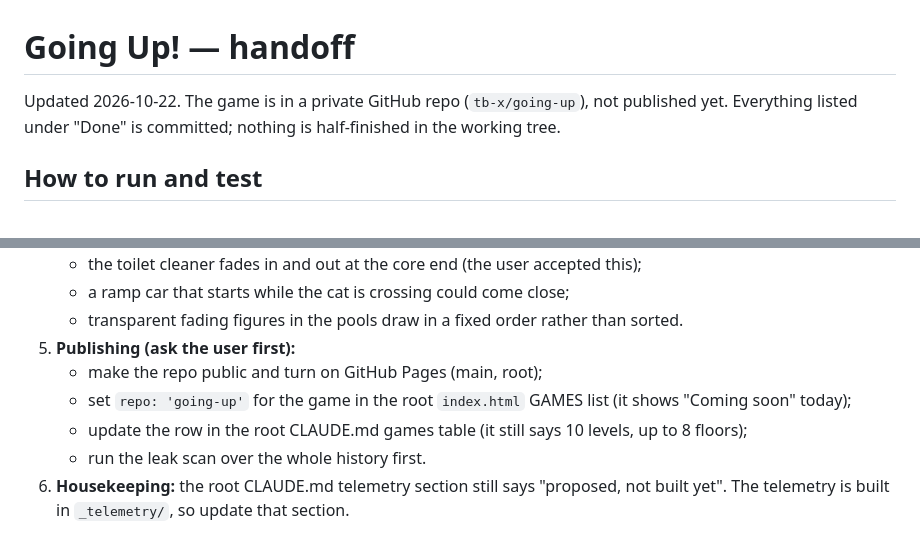
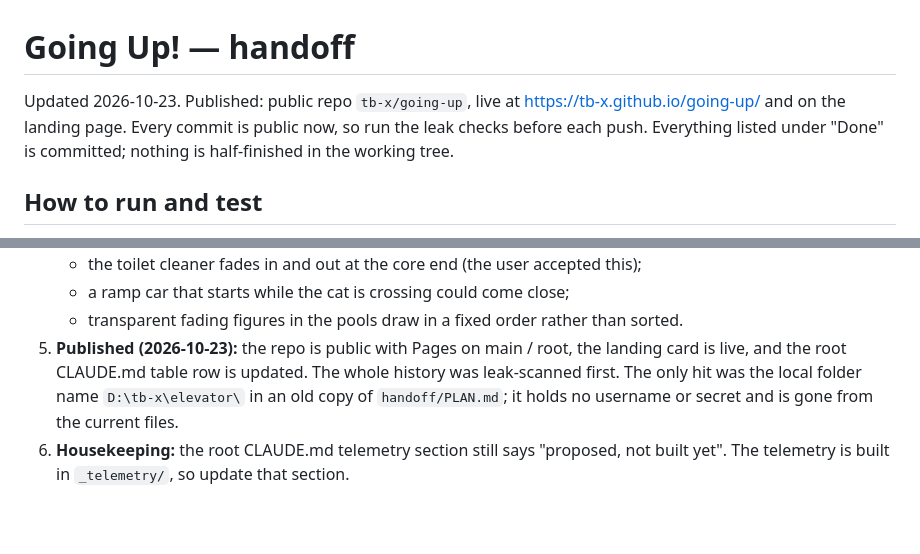
Before and after one commit to tb-x/going-up, a Markdown page: HANDOFF.md, 2 parts joined by grey strips. Drawn GitHub-style.

Commit message:
Note the game is published
Co-Authored-By: Claude Opus 5.5 <noreply@anthropic.com>

```diff
--- a/HANDOFF.md
+++ b/HANDOFF.md
@@ -1,6 +1,7 @@
 # Going Up! — handoff
 
-Updated 2026-10-22. The game is in a private GitHub repo (`tb-x/going-up`), not published yet. Everything listed under
+Updated 2026-10-23. Published: public repo `tb-x/going-up`, live at https://tb-x.github.io/going-up/ and on the
+landing page. Every commit is public now, so run the leak checks before each push. Everything listed under
 "Done" is committed; nothing is half-finished in the working tree.
 
 ## How to run and test
@@ -57,10 +58,8 @@ Updated 2026-10-22. The game is in a private GitHub repo (`tb-x/going-up`), not
    - the toilet cleaner fades in and out at the core end (the user accepted this);
    - a ramp car that starts while the cat is crossing could come close;
    - transparent fading figures in the pools draw in a fixed order rather than sorted.
-5. **Publishing (ask the user first):**
-   - make the repo public and turn on GitHub Pages (main, root);
-   - set `repo: 'going-up'` for the game in the root `index.html` GAMES list (it shows "Coming soon" today);
-   - update the row in the root CLAUDE.md games table (it still says 10 levels, up to 8 floors);
-   - run the leak scan over the whole history first.
+5. **Published (2026-10-23):** the repo is public with Pages on main / root, the landing card is live, and the root
+   CLAUDE.md table row is updated. The whole history was leak-scanned first. The only hit was the local folder name
+   `D:\tb-x\elevator\` in an old copy of `handoff/PLAN.md`; it holds no username or secret and is gone from the current files.
 6. **Housekeeping:** the root CLAUDE.md telemetry section still says "proposed, not built yet". The telemetry is
    built in `_telemetry/`, so update that section.
```
